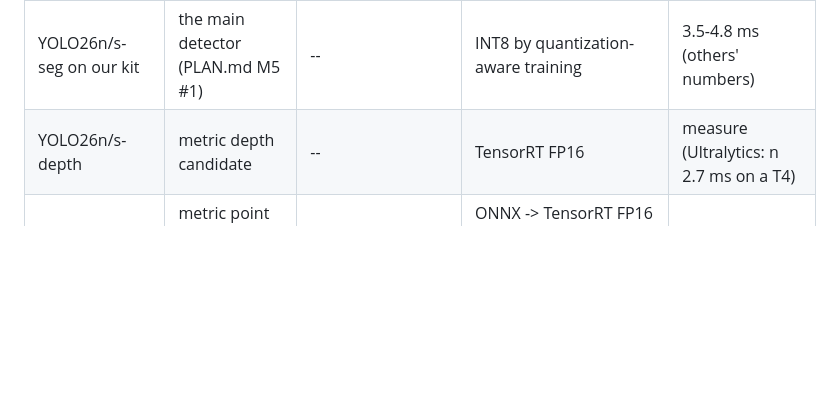
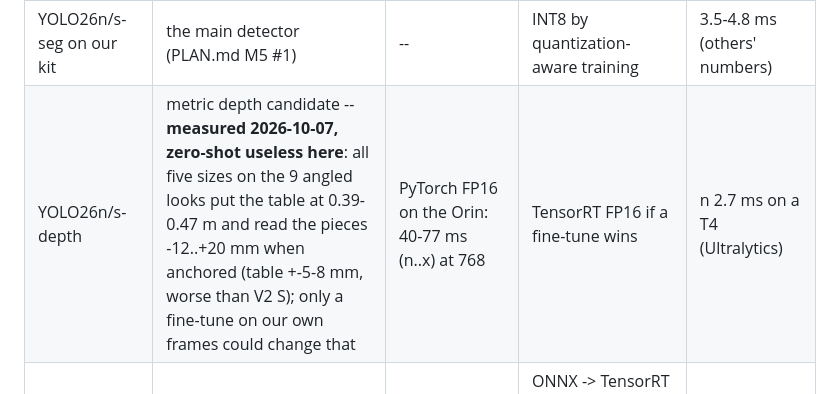
Before and after one commit to mys3544/AMEC-roboARM, a Markdown page: x3plus/PLAN.md, the part around the change. GitHub-like rendering; blank space fills up the shorter version.

Commit message:
x3plus/PLAN.md: YOLO26-depth measured zero-shot on the X3's looks -- useless without a fine-tune
Co-Authored-By: Claude Opus 5.5 <noreply@anthropic.com>

```diff
--- a/x3plus/PLAN.md
+++ b/x3plus/PLAN.md
@@ -354,7 +354,7 @@ Exit: a piece 35 cm out is driven up to and picked; odometry checked against a t
 | Depth Anything V2 Small | relative depth: edges, then anchored metric | TensorRT FP16, 518x910, 26 ms (23.6 ms trtexec at 518x686); called over the WiFi | the same engine on the robot in the pick's loop; a second 364x644 engine for close looks; CUDA graph | 26 ms; ~12-15 ms at 364x644 (*est.*: half the patches) |
 | YOLOE-26s-seg-pf | open-set masks, names | PyTorch `.pt`, 41 ms (244 ms mean per request during a job) | TensorRT FP16; the kit's prompts baked in for track A | 9-12 ms (*est.*, PLAN.md M5) |
 | YOLO26n/s-seg on our kit | the main detector (PLAN.md M5 #1) | -- | INT8 by quantization-aware training | 3.5-4.8 ms (others' numbers) |
-| YOLO26n/s-depth | metric depth candidate | -- | TensorRT FP16 | measure (Ultralytics: n 2.7 ms on a T4) |
+| YOLO26n/s-depth | metric depth candidate -- **measured 2026-10-07, zero-shot useless here**: all five sizes on the 9 angled looks put the table at 0.39-0.47 m and read the pieces -12..+20 mm when anchored (table +-5-8 mm, worse than V2 S); only a fine-tune on our own frames could change that | PyTorch FP16 on the Orin: 40-77 ms (n..x) at 768 | TensorRT FP16 if a fine-tune wins | n 2.7 ms on a T4 (Ultralytics) |
 | MoGe-2 ViT-S | metric point map candidate | -- | ONNX -> TensorRT FP16 (a ROS 2 TensorRT node exists to learn from) | measure |
 | Depth Anything V2 Metric-Indoor-Small | metric candidate | -- | ONNX -> TensorRT FP16, as V2 Small | ~26 ms |
 | Depth Anything 3 Small | multi-view depth with known poses | -- | on the 5090 first; an engine only if it earns a place | measure |
```
